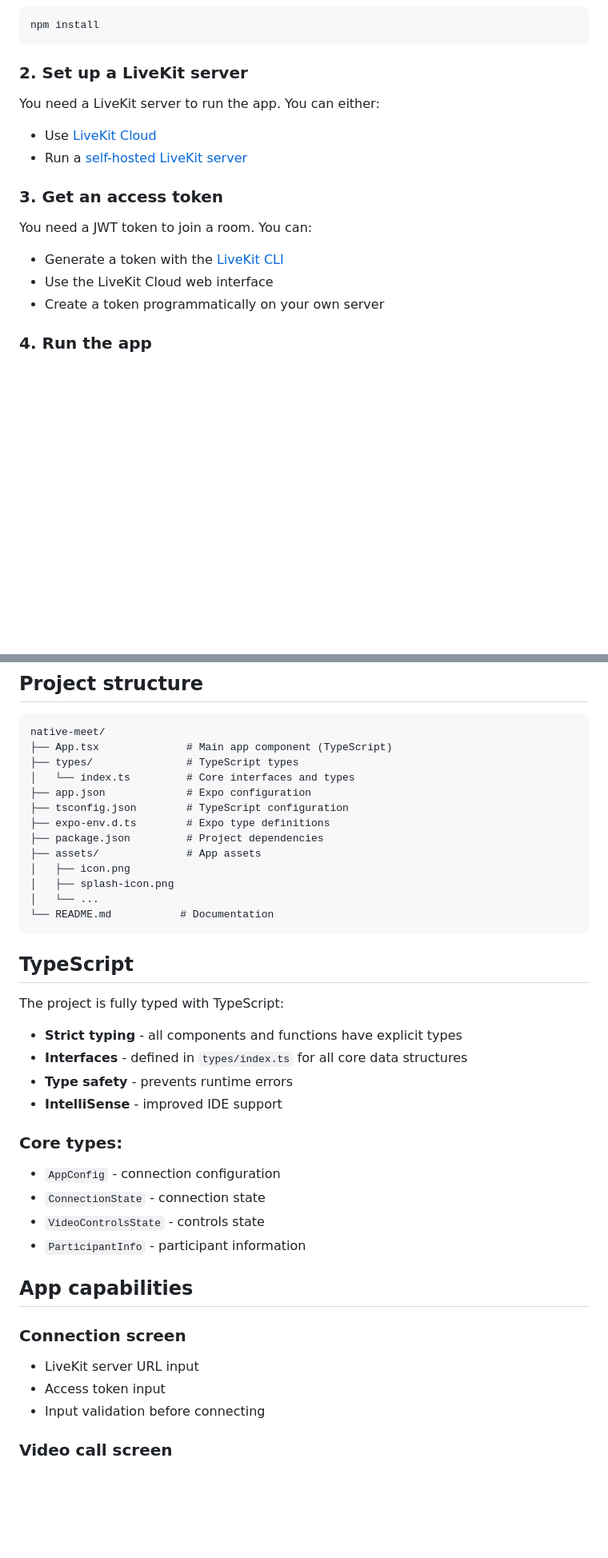
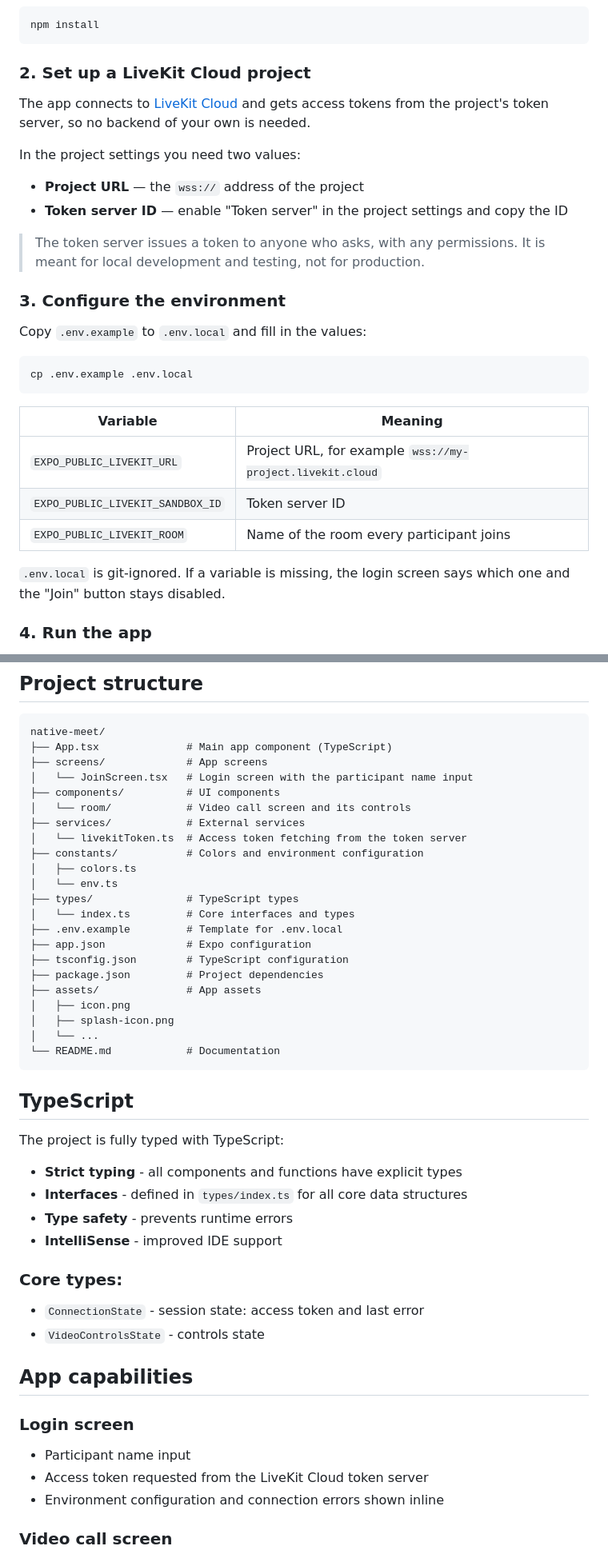
Before and after one commit to NKolosov097/native-meet, a Markdown page: README.md, 2 parts joined by grey strips. Shown at 80% size. GitHub-like rendering; blank space fills up the shorter version.

Commit message:
docs(readme): documented env based setup and name login

````diff
--- a/README.md
+++ b/README.md
@@ -21,20 +21,35 @@ A video calling app built with the LiveKit React Native SDK, Expo and TypeScript
 npm install
 ```
 
-### 2. Set up a LiveKit server
+### 2. Set up a LiveKit Cloud project
 
-You need a LiveKit server to run the app. You can either:
+The app connects to [LiveKit Cloud](https://cloud.livekit.io/) and gets access
+tokens from the project's token server, so no backend of your own is needed.
 
-- Use [LiveKit Cloud](https://cloud.livekit.io/)
-- Run a [self-hosted LiveKit server](https://docs.livekit.io/realtime/self-hosting/deployment/)
+In the project settings you need two values:
 
-### 3. Get an access token
+- **Project URL** — the `wss://` address of the project
+- **Token server ID** — enable "Token server" in the project settings and copy the ID
 
-You need a JWT token to join a room. You can:
+> The token server issues a token to anyone who asks, with any permissions. It
+> is meant for local development and testing, not for production.
 
-- Generate a token with the [LiveKit CLI](https://docs.livekit.io/realtime/server/generating-tokens/)
-- Use the LiveKit Cloud web interface
-- Create a token programmatically on your own server
+### 3. Configure the environment
+
+Copy `.env.example` to `.env.local` and fill in the values:
+
+```bash
+cp .env.example .env.local
+```
+
+| Variable                         | Meaning                                                   |
+| -------------------------------- | --------------------------------------------------------- |
+| `EXPO_PUBLIC_LIVEKIT_URL`        | Project URL, for example `wss://my-project.livekit.cloud` |
+| `EXPO_PUBLIC_LIVEKIT_SANDBOX_ID` | Token server ID                                           |
+| `EXPO_PUBLIC_LIVEKIT_ROOM`       | Name of the room every participant joins                  |
+
+`.env.local` is git-ignored. If a variable is missing, the login screen says
+which one and the "Join" button stays disabled.
 
 ### 4. Run the app
 
@@ -104,17 +122,26 @@ The project is configured with:
 ```
 native-meet/
 ├── App.tsx              # Main app component (TypeScript)
+├── screens/             # App screens
+│   └── JoinScreen.tsx   # Login screen with the participant name input
+├── components/          # UI components
+│   └── room/            # Video call screen and its controls
+├── services/            # External services
+│   └── livekitToken.ts  # Access token fetching from the token server
+├── constants/           # Colors and environment configuration
+│   ├── colors.ts
+│   └── env.ts
 ├── types/               # TypeScript types
 │   └── index.ts         # Core interfaces and types
+├── .env.example         # Template for .env.local
 ├── app.json             # Expo configuration
 ├── tsconfig.json        # TypeScript configuration
-├── expo-env.d.ts        # Expo type definitions
 ├── package.json         # Project dependencies
 ├── assets/              # App assets
 │   ├── icon.png
 │   ├── splash-icon.png
 │   └── ...
-└── README.md           # Documentation
+└── README.md            # Documentation
 ```
 
 ## TypeScript
@@ -128,18 +155,16 @@ The project is fully typed with TypeScript:
 
 ### Core types:
 
-- `AppConfig` - connection configuration
-- `ConnectionState` - connection state
+- `ConnectionState` - session state: access token and last error
 - `VideoControlsState` - controls state
-- `ParticipantInfo` - participant information
 
 ## App capabilities
 
-### Connection screen
+### Login screen
 
-- LiveKit server URL input
-- Access token input
-- Input validation before connecting
+- Participant name input
+- Access token requested from the LiveKit Cloud token server
+- Environment configuration and connection errors shown inline
 
 ### Video call screen
 
````
Also changed, not shown: other parts of README.md (+8 -5 lines).
